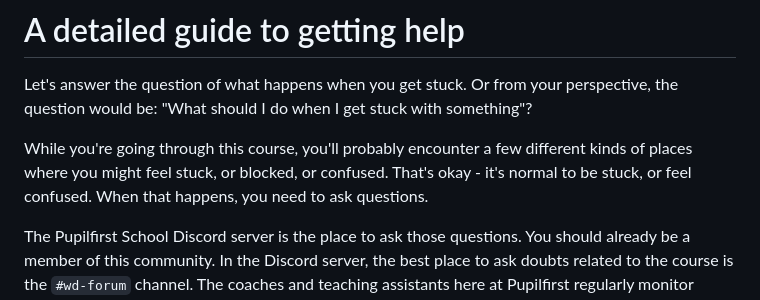
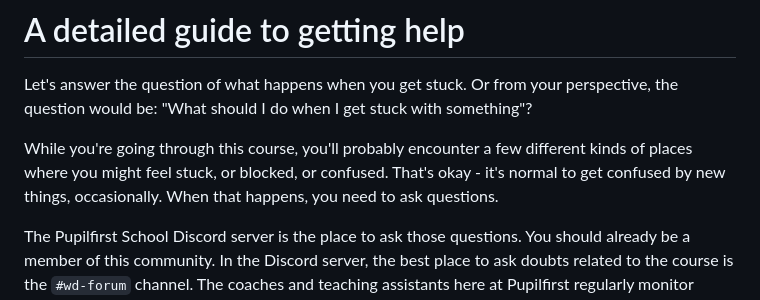
Before and after one commit to pupilfirst/wd201-scripts, a Markdown page: introduction-to-nodejs/a-detailed-guide-to-getting-help/README.md, the part around the change. Rendered like a GitHub page.

```diff
--- a/introduction-to-nodejs/a-detailed-guide-to-getting-help/README.md
+++ b/introduction-to-nodejs/a-detailed-guide-to-getting-help/README.md
@@ -2,7 +2,7 @@
 
 Let's answer the question of what happens when you get stuck. Or from your perspective, the question would be: "What should I do when I get stuck with something"?
 
-While you're going through this course, you'll probably encounter a few different kinds of places where you might feel stuck, or blocked, or confused. That's okay - it's normal to be stuck, or feel confused. When that happens, you need to ask questions.
+While you're going through this course, you'll probably encounter a few different kinds of places where you might feel stuck, or blocked, or confused. That's okay - it's normal to get confused by new things, occasionally. When that happens, you need to ask questions.
 
 The Pupilfirst School Discord server is the place to ask those questions. You should already be a member of this community. In the Discord server, the best place to ask doubts related to the course is the `#wd-forum` channel. The coaches and teaching assistants here at Pupilfirst regularly monitor Discord for new questions, and we try to make sure that we answer each and every one of your queries.
 
```
